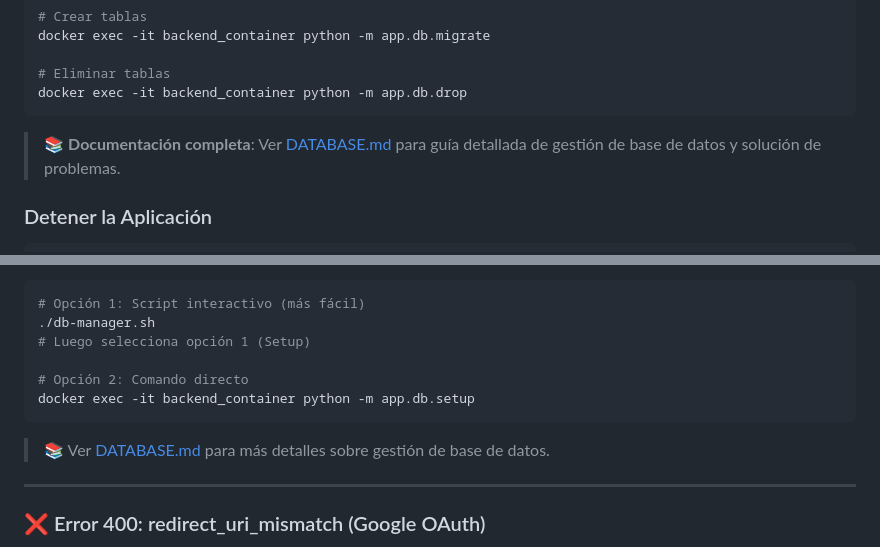
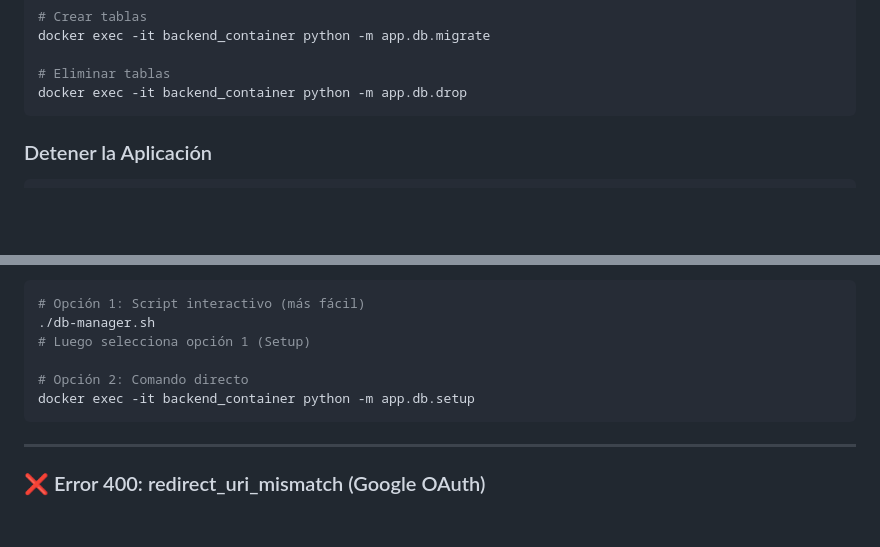
Before and after one commit to AlbertoZuiga/scheduler, a Markdown page: README.md, 2 parts joined by grey strips. GitHub-like rendering; blank space fills up the shorter version.

Commit message:
refactor(docs): remove redundant database management references in README.md

````diff
--- a/README.md
+++ b/README.md
@@ -294,8 +294,6 @@ docker exec -it backend_container python -m app.db.migrate
 # Eliminar tablas
 docker exec -it backend_container python -m app.db.drop
 ```
-
-> 📚 **Documentación completa**: Ver [DATABASE.md](DATABASE.md) para guía detallada de gestión de base de datos y solución de problemas.
 
 ### Detener la Aplicación
 
@@ -1021,8 +1019,6 @@ sqlalchemy.exc.ProgrammingError: (psycopg2.errors.UndefinedTable) relation "user
 docker exec -it backend_container python -m app.db.setup
 ```
 
-> 📚 Ver [DATABASE.md](DATABASE.md) para más detalles sobre gestión de base de datos.
-
 ---
 
 ### ❌ Error 400: redirect_uri_mismatch (Google OAuth)
````
